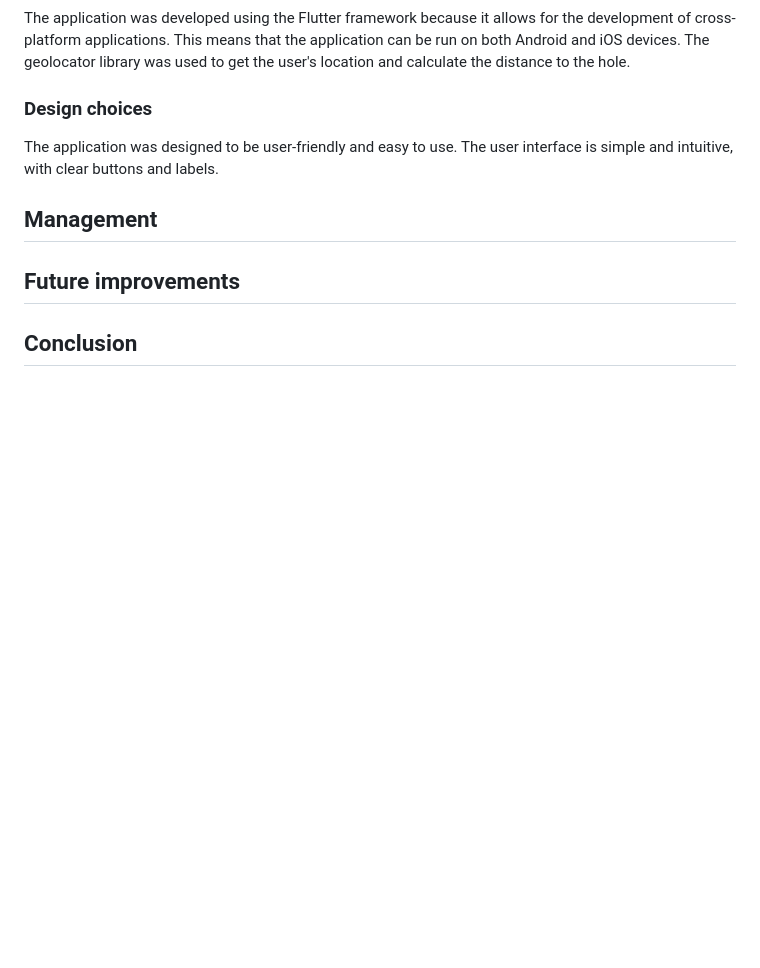
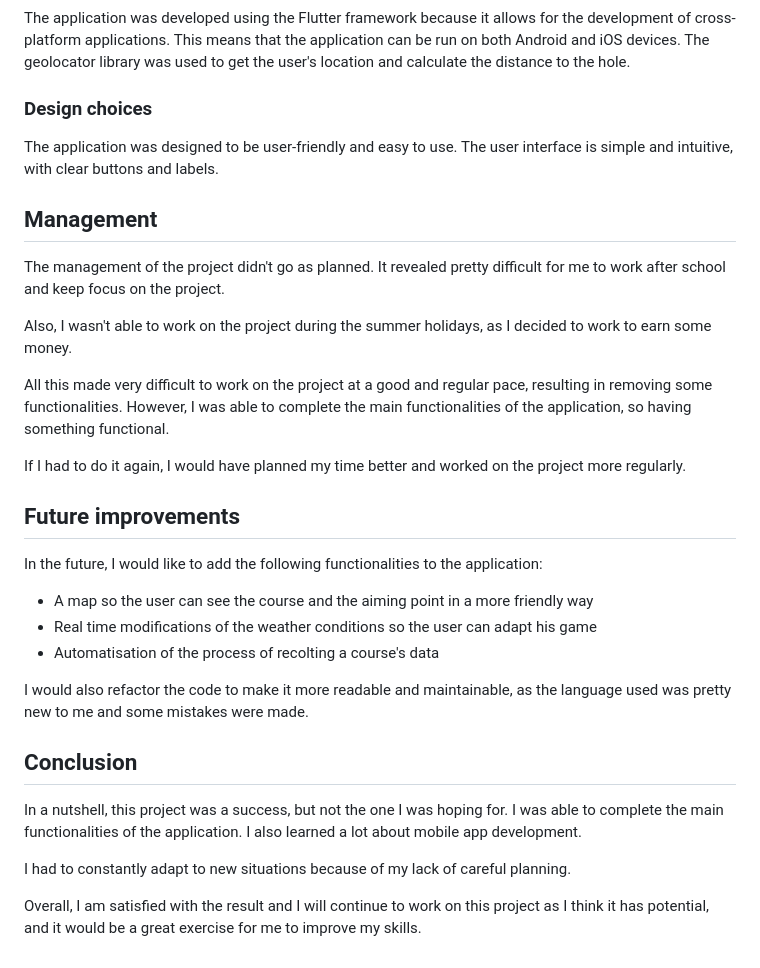
Before and after one commit to Malo-Archimbaud/Caddie, a Markdown page: Report.md, the part around the change. GitHub-like rendering; blank space fills up the shorter version.

```diff
--- a/Report.md
+++ b/Report.md
@@ -96,6 +96,28 @@ The application was designed to be user-friendly and easy to use. The user inter
 
 ## Management
 
+The management of the project didn't go as planned. It revealed pretty difficult for me to work after school and keep focus on the project.
+
+Also, I wasn't able to work on the project during the summer holidays, as I decided to work to earn some money.
+
+All this made very difficult to work on the project at a good and regular pace, resulting in removing some functionalities. However, I was able to complete the main functionalities of the application, so having something functional.
+
+If I had to do it again, I would have planned my time better and worked on the project more regularly.
+
 ## Future improvements
 
+In the future, I would like to add the following functionalities to the application:
+
+- A map so the user can see the course and the aiming point in a more friendly way
+- Real time modifications of the weather conditions so the user can adapt his game
+- Automatisation of the process of recolting a course's data
+
+I would also refactor the code to make it more readable and maintainable, as the language used was pretty new to me and some mistakes were made.
+
 ## Conclusion
+
+In a nutshell, this project was a success, but not the one I was hoping for. I was able to complete the main functionalities of the application. I also learned a lot about mobile app development.
+
+I had to constantly adapt to new situations because of my lack of careful planning.
+
+Overall, I am satisfied with the result and I will continue to work on this project as I think it has potential, and it would be a great exercise for me to improve my skills.
```
